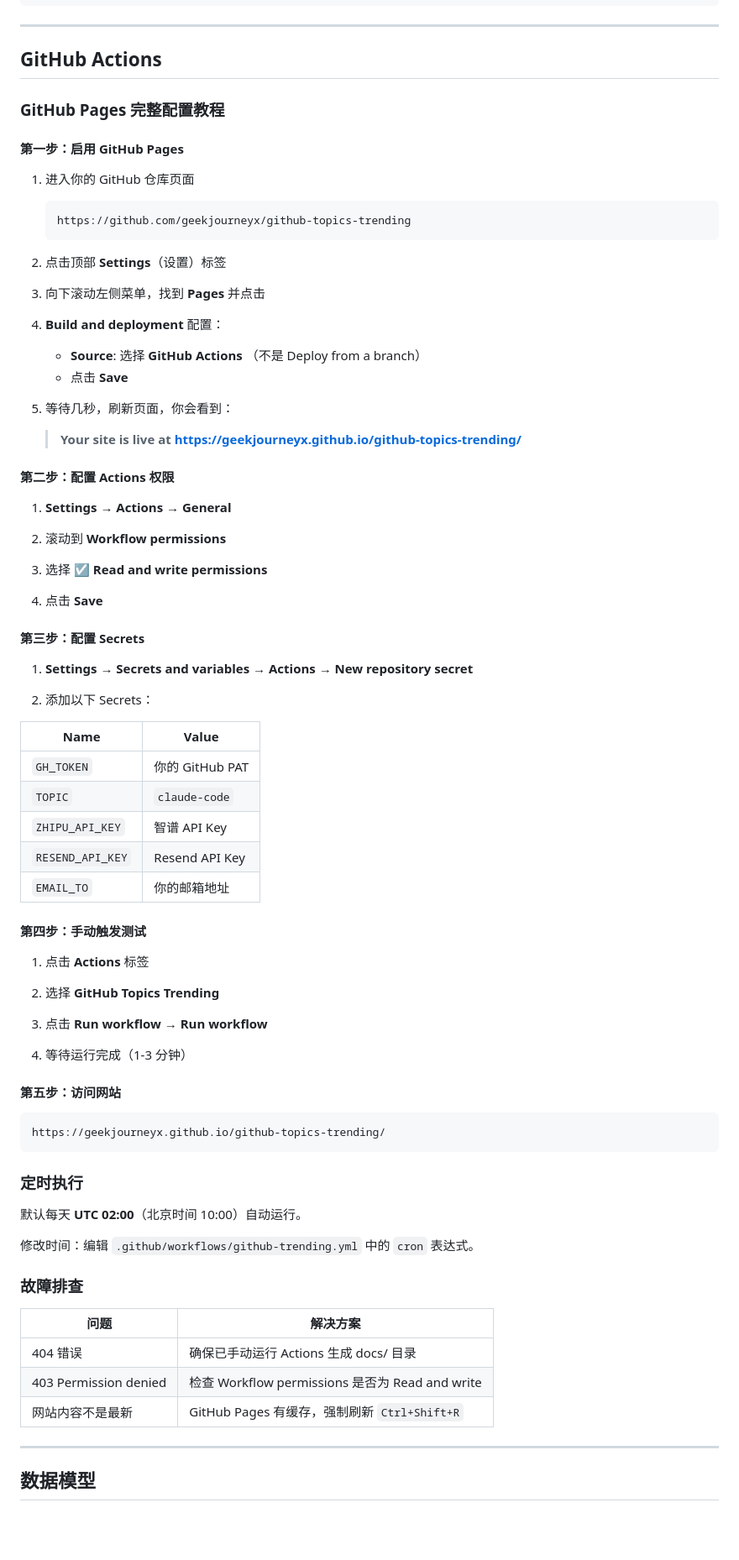
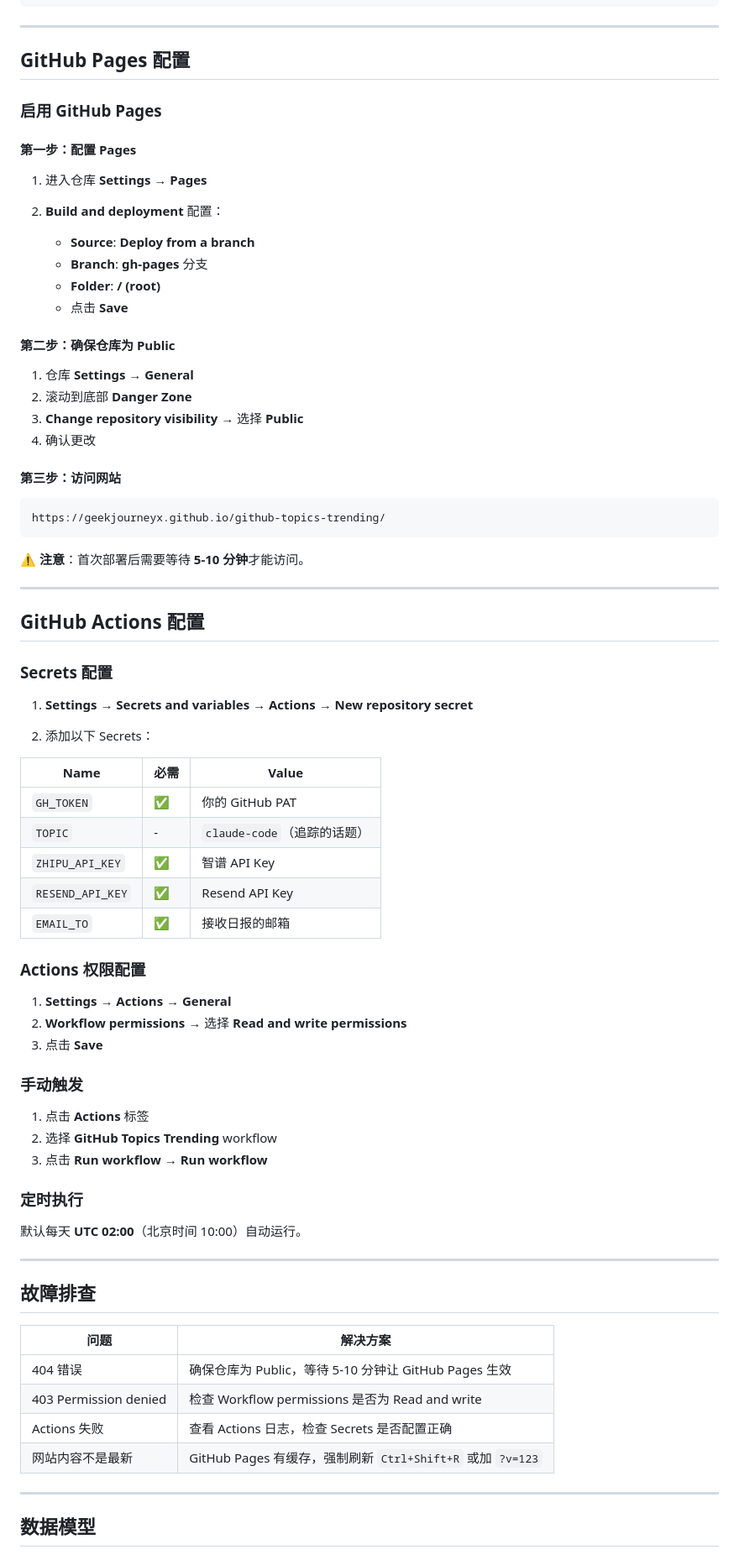
Before and after one commit to sunzhengang/github-topics-trending, a Markdown page: README.md, the part around the change. Shown at 84% size. Drawn GitHub-style; blank space fills up the shorter version.

Commit message:
docs: update GitHub Pages configuration to use Deploy from branch mode
Change to use gh-pages branch deployment instead of GitHub Actions
mode, as it's more reliable for this setup.

````diff
--- a/README.md
+++ b/README.md
@@ -265,82 +265,79 @@ sqlite3 data/github-trending.db "SELECT repo_name, summary, category FROM repos_
 
 ---
 
-## GitHub Actions
+## GitHub Pages 配置
 
-### GitHub Pages 完整配置教程
+### 启用 GitHub Pages
 
-#### 第一步：启用 GitHub Pages
+#### 第一步：配置 Pages
 
-1. 进入你的 GitHub 仓库页面
-   ```
-   https://github.com/geekjourneyx/github-topics-trending
-   ```
+1. 进入仓库 **Settings** → **Pages**
 
-2. 点击顶部 **Settings**（设置）标签
-
-3. 向下滚动左侧菜单，找到 **Pages** 并点击
-
-4. **Build and deployment** 配置：
-   - **Source**: 选择 **GitHub Actions** （不是 Deploy from a branch）
+2. **Build and deployment** 配置：
+   - **Source**: **Deploy from a branch**
+   - **Branch**: **gh-pages** 分支
+   - **Folder**: **/ (root)**
    - 点击 **Save**
 
-5. 等待几秒，刷新页面，你会看到：
-   > **Your site is live at**
-   > **https://geekjourneyx.github.io/github-topics-trending/**
+#### 第二步：确保仓库为 Public
 
-#### 第二步：配置 Actions 权限
+1. 仓库 **Settings** → **General**
+2. 滚动到底部 **Danger Zone**
+3. **Change repository visibility** → 选择 **Public**
+4. 确认更改
 
-1. **Settings** → **Actions** → **General**
+#### 第三步：访问网站
 
-2. 滚动到 **Workflow permissions**
+```
+https://geekjourneyx.github.io/github-topics-trending/
+```
 
-3. 选择 **☑️ Read and write permissions**
+⚠️ **注意**：首次部署后需要等待 **5-10 分钟**才能访问。
 
-4. 点击 **Save**
+---
 
-#### 第三步：配置 Secrets
+## GitHub Actions 配置
+
+### Secrets 配置
 
 1. **Settings** → **Secrets and variables** → **Actions** → **New repository secret**
 
 2. 添加以下 Secrets：
 
-| Name | Value |
-|------|-------|
-| `GH_TOKEN` | 你的 GitHub PAT |
-| `TOPIC` | `claude-code` |
-| `ZHIPU_API_KEY` | 智谱 API Key |
-| `RESEND_API_KEY` | Resend API Key |
-| `EMAIL_TO` | 你的邮箱地址 |
+| Name | 必需 | Value |
+|------|------|-------|
+| `GH_TOKEN` | ✅ | 你的 GitHub PAT |
+| `TOPIC` | - | `claude-code`（追踪的话题） |
+| `ZHIPU_API_KEY` | ✅ | 智谱 API Key |
+| `RESEND_API_KEY` | ✅ | Resend API Key |
+| `EMAIL_TO` | ✅ | 接收日报的邮箱 |
 
-#### 第四步：手动触发测试
+### Actions 权限配置
+
+1. **Settings** → **Actions** → **General**
+2. **Workflow permissions** → 选择 **Read and write permissions**
+3. 点击 **Save**
+
+### 手动触发
 
 1. 点击 **Actions** 标签
-
-2. 选择 **GitHub Topics Trending**
-
+2. 选择 **GitHub Topics Trending** workflow
 3. 点击 **Run workflow** → **Run workflow**
-
-4. 等待运行完成（1-3 分钟）
-
-#### 第五步：访问网站
-
-```
-https://geekjourneyx.github.io/github-topics-trending/
-```
 
 ### 定时执行
 
 默认每天 **UTC 02:00**（北京时间 10:00）自动运行。
 
-修改时间：编辑 `.github/workflows/github-trending.yml` 中的 `cron` 表达式。
+---
 
-### 故障排查
+## 故障排查
 
 | 问题 | 解决方案 |
 |------|----------|
-| 404 错误 | 确保已手动运行 Actions 生成 docs/ 目录 |
+| 404 错误 | 确保仓库为 Public，等待 5-10 分钟让 GitHub Pages 生效 |
 | 403 Permission denied | 检查 Workflow permissions 是否为 Read and write |
-| 网站内容不是最新 | GitHub Pages 有缓存，强制刷新 `Ctrl+Shift+R` |
+| Actions 失败 | 查看 Actions 日志，检查 Secrets 是否配置正确 |
+| 网站内容不是最新 | GitHub Pages 有缓存，强制刷新 `Ctrl+Shift+R` 或加 `?v=123` |
 
 ---
 
````
